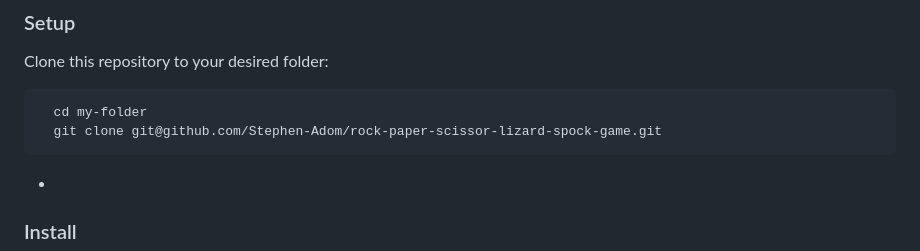
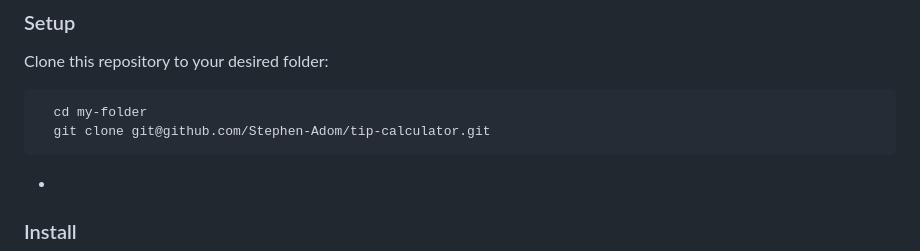
Before and after one commit to Stephen-Adom/tip-calculator, a Markdown page: README.md, the part around the change. Rendered like a GitHub page.

````diff
--- a/README.md
+++ b/README.md
@@ -90,7 +90,7 @@ Clone this repository to your desired folder:
 
 ```sh
   cd my-folder
-  git clone git@github.com/Stephen-Adom/rock-paper-scissor-lizard-spock-game.git
+  git clone git@github.com/Stephen-Adom/tip-calculator.git
 ```
 
 -
````
